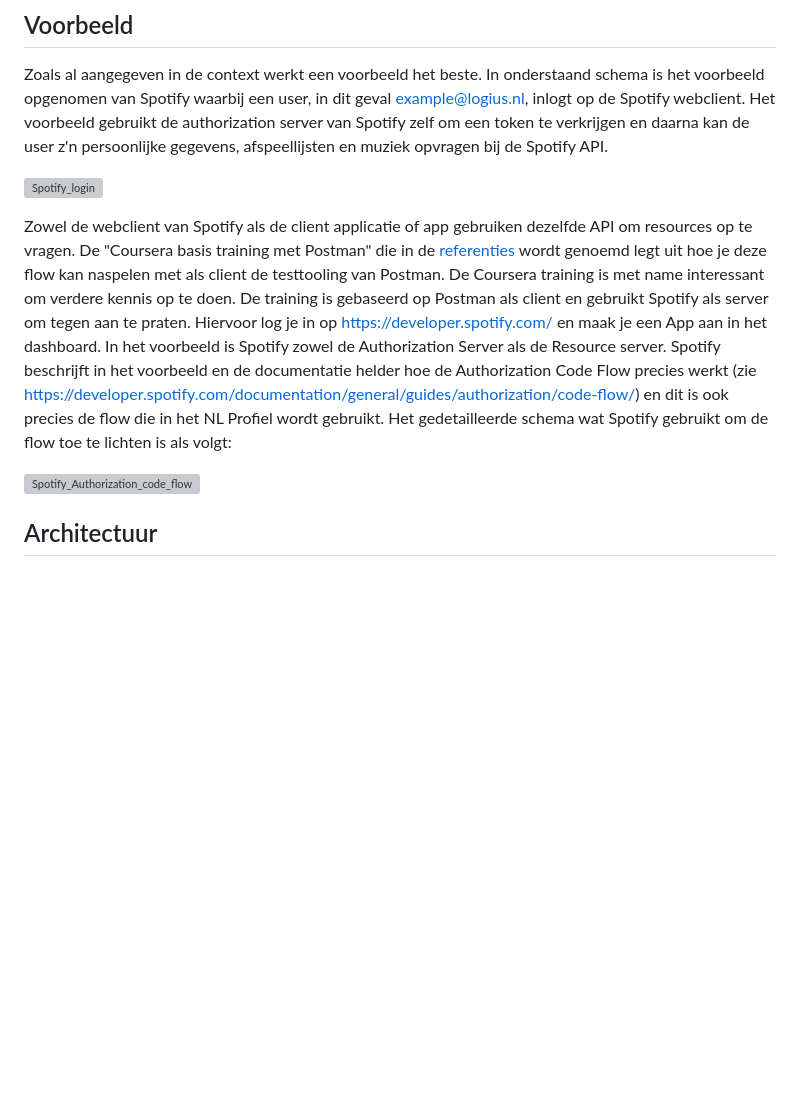
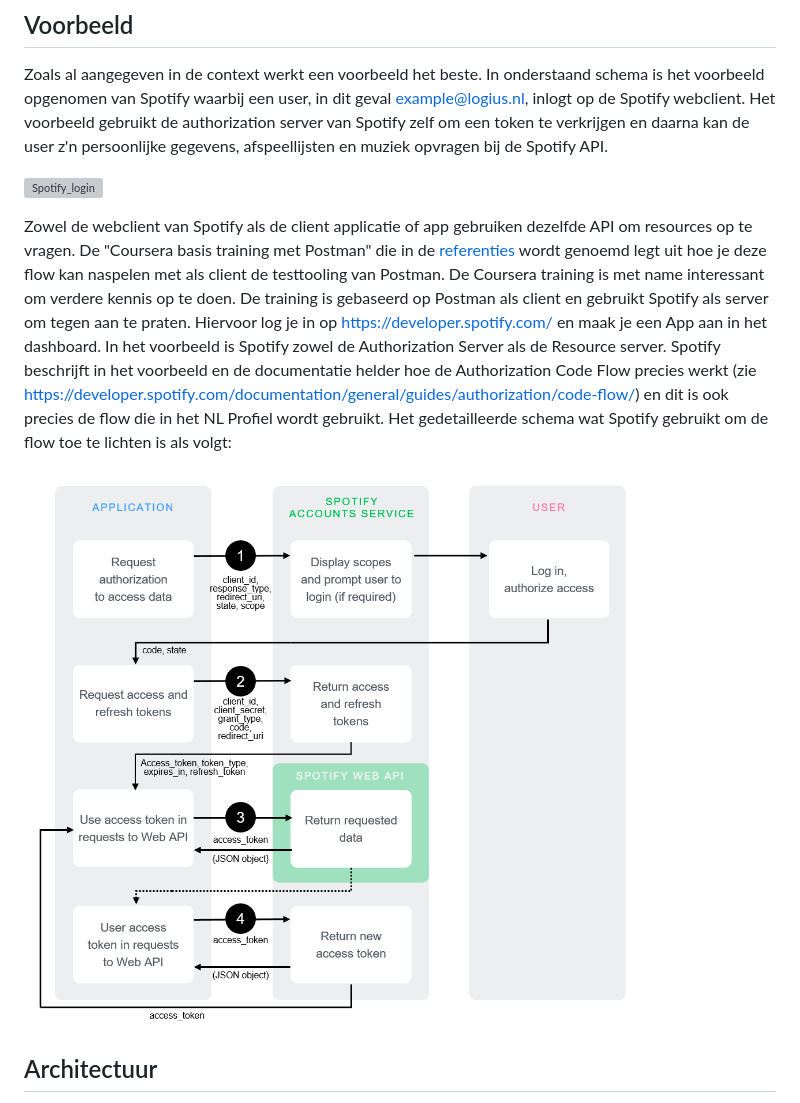
Before and after one commit to Logius-standaarden/OAuth-Inleiding, a Markdown page: OAuth_De-basis.md, the part around one of its changes. Rendered like a GitHub page; blank space fills up the shorter version; grey boxes are pictures that could not be loaded.

Commit message:
fixed links to media folder

```diff
--- a/OAuth_De-basis.md
+++ b/OAuth_De-basis.md
@@ -40,7 +40,7 @@ Zoals al aangegeven in de context werkt een voorbeeld het beste. In onderstaand
 
 Zowel de webclient van Spotify als de client applicatie of app gebruiken dezelfde API om resources op te vragen. De "Coursera basis training met Postman" die in de [referenties](#Referenties) wordt genoemd legt uit hoe je deze flow kan naspelen met als client de testtooling van Postman. De Coursera training is met name interessant om verdere kennis op te doen. De training is gebaseerd op Postman als client en gebruikt Spotify als server om tegen aan te praten. Hiervoor log je in op https://developer.spotify.com/ en maak je een App aan in het dashboard. In het voorbeeld is Spotify zowel de Authorization Server als de Resource server. Spotify beschrijft in het voorbeeld en de documentatie helder hoe de Authorization Code Flow precies werkt (zie https://developer.spotify.com/documentation/general/guides/authorization/code-flow/) en dit is ook precies de flow die in het NL Profiel wordt gebruikt. Het gedetailleerde schema wat Spotify gebruikt om de flow toe te lichten is als volgt:
 
-![Spotify_Authorization_code_flow](./spotify.png)
+![Spotify_Authorization_code_flow](./media/spotify.png)
 
 ## Architectuur
 
```
Also changed, not shown: other parts of OAuth_De-basis.md (+2 -2 lines), OAuth_Samenvatting OAuthNLGov.md (+1 -1 lines).
